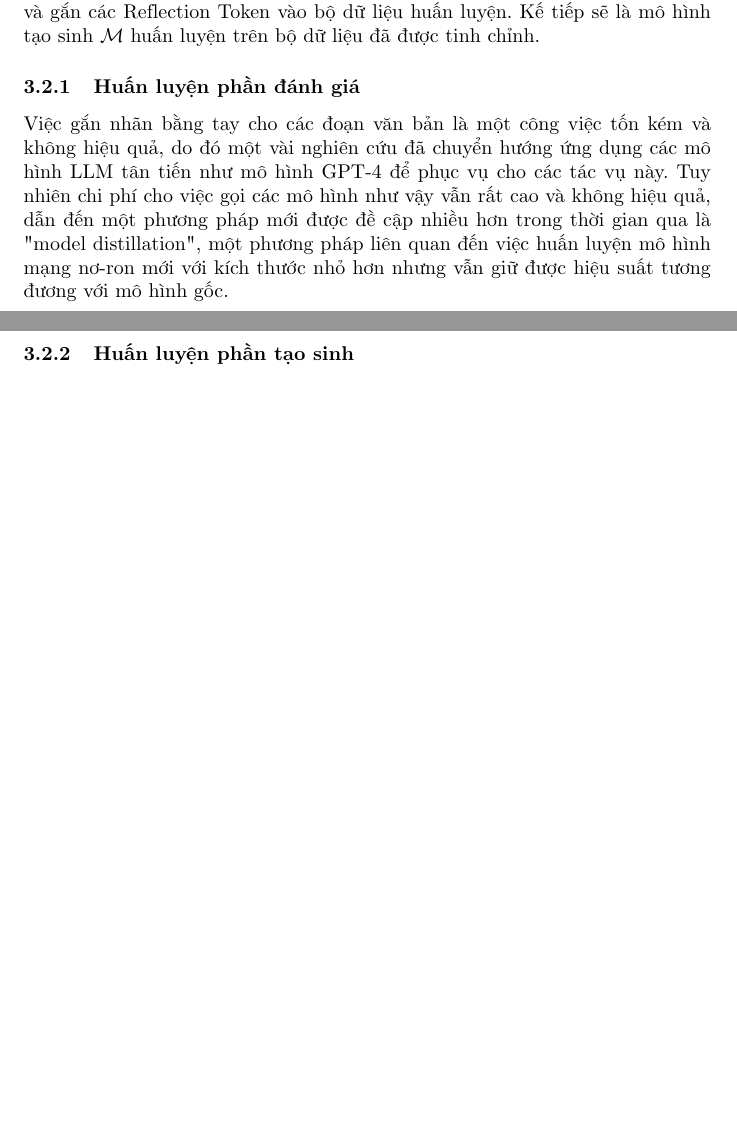
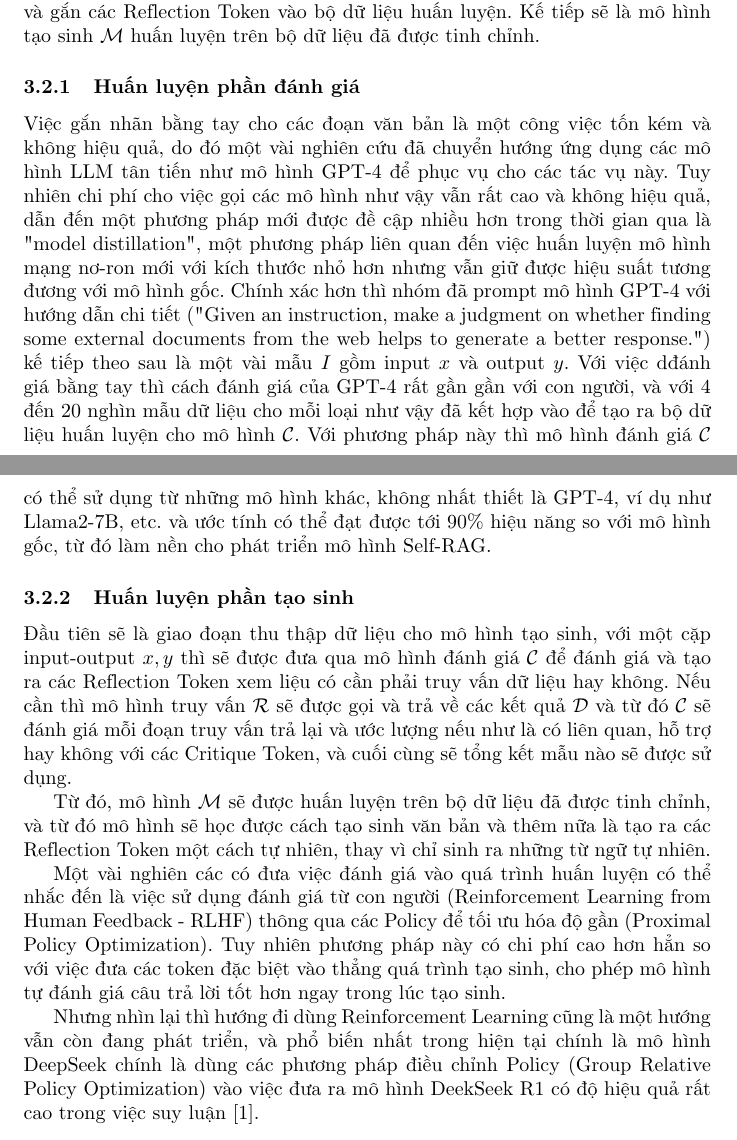
Before and after one commit to kaginguyen/llm_v2_report, a LaTeX document (main.tex): two parts of pages 5 and 6 of 6 before the commit and two parts of pages 5 and 6 of 7 after it, joined at a grey line, cut so that both start at the same text, the shorter picture padded with empty space. Compiled offline with pdfLaTeX.

Commit message:
some updates

```diff
--- a/main.tex
+++ b/main.tex
@@ -81,11 +81,21 @@ Tổng quan về quá trình huấn luyện thì như đã nói sơ ở trên l
 Trong phần này nhóm sẽ miêu tả quá trình huấn luyện 2 mô hình sẽ được sử dụng, đầu tiên là mô hình đánh giá $\mathcal{C}$ dùng cho việc đánh giá các đoạn văn bản và gắn các Reflection Token vào bộ dữ liệu huấn luyện. Kế tiếp sẽ là mô hình tạo sinh $\mathcal{M}$ huấn luyện trên bộ dữ liệu đã được tinh chỉnh.
 
 \subsubsection{Huấn luyện phần đánh giá}
-Việc gắn nhãn bằng tay cho các đoạn văn bản là một công việc tốn kém và không hiệu quả, do đó một vài nghiên cứu đã chuyển hướng ứng dụng các mô hình LLM tân tiến như mô hình GPT-4 để phục vụ cho các tác vụ này. Tuy nhiên chi phí cho việc gọi các mô hình như vậy vẫn rất cao và không hiệu quả, dẫn đến một phương pháp mới được đề cập nhiều hơn trong thời gian qua là "model distillation", một phương pháp liên quan đến việc huấn luyện mô hình mạng nơ-ron mới với kích thước nhỏ hơn nhưng vẫn giữ được hiệu suất tương đương với mô hình gốc.
+Việc gắn nhãn bằng tay cho các đoạn văn bản là một công việc tốn kém và không hiệu quả, do đó một vài nghiên cứu đã chuyển hướng ứng dụng các mô hình LLM tân tiến như mô hình GPT-4 để phục vụ cho các tác vụ này. Tuy nhiên chi phí cho việc gọi các mô hình như vậy vẫn rất cao và không hiệu quả, dẫn đến một phương pháp mới được đề cập nhiều hơn trong thời gian qua là "model distillation", một phương pháp liên quan đến việc huấn luyện mô hình mạng nơ-ron mới với kích thước nhỏ hơn nhưng vẫn giữ được hiệu suất tương đương với mô hình gốc. Chính xác hơn thì nhóm đã prompt mô hình GPT-4 với hướng dẫn chi tiết ("Given an instruction, make a
+judgment on whether finding some external documents from the web helps to generate a better
+response.") kế tiếp theo sau là một vài mẫu $I$ gồm input $x$ và output $y$. Với việc dđánh giá bằng tay thì cách đánh giá của GPT-4 rất gần gần với con người, và với 4 đến 20 nghìn mẫu dữ liệu cho mỗi loại như vậy đã kết hợp vào để tạo ra bộ dữ liệu huấn luyện cho mô hình $\mathcal{C}$. Với phương pháp này thì mô hình đánh giá $\mathcal{C}$ có thể sử dụng từ những mô hình khác, không nhất thiết là GPT-4, ví dụ như Llama2-7B, etc. và ước tính có thể đạt được tới 90\% hiệu năng so với mô hình gốc, từ đó làm nền cho phát triển mô hình Self-RAG.
 
 \subsubsection{Huấn luyện phần tạo sinh}
+Đầu tiên sẽ là giao đoạn thu thập dữ liệu cho mô hình tạo sinh, với một cặp input-output $x,y$ thì sẽ được đưa qua mô hình đánh giá $\mathcal{C}$ để đánh giá và tạo ra các Reflection Token xem liệu có cần phải truy vấn dữ liệu hay không. Nếu cần thì mô hình truy vấn $\mathcal{R}$ sẽ được gọi và trả về các kết quả $\mathcal{D}$ và từ đó $\mathcal{C}$ sẽ đánh giá mỗi đoạn truy vấn trả lại và ước lượng nếu như là có liên quan, hỗ trợ hay không với các Critique Token, và cuối cùng sẽ tổng kết mẫu nào sẽ được sử dụng.
+
+Từ đó, mô hình $\mathcal{M}$ sẽ được huấn luyện trên bộ dữ liệu đã được tinh chỉnh, và từ đó mô hình sẽ học được cách tạo sinh văn bản và thêm nữa là tạo ra các Reflection Token một cách tự nhiên, thay vì chỉ sinh ra những từ ngữ tự nhiên.
+
+Một vài nghiên các có đưa việc đánh giá vào quá trình huấn luyện có thể nhắc đến là việc sử dụng đánh giá từ con người (Reinforcement Learning from Human Feedback - RLHF) thông qua các Policy để tối ưu hóa độ gần (Proximal Policy Optimization). Tuy nhiên phương pháp này có chi phí cao hơn hẳn so với việc đưa các token đặc biệt vào thẳng quá trình tạo sinh, cho phép mô hình tự đánh giá câu trả lời tốt hơn ngay trong lúc tạo sinh.
+
+Nhưng nhìn lại thì hướng đi dùng Reinforcement Learning cũng là một hướng vẫn còn đang phát triển, và phổ biến nhất trong hiện tại chính là mô hình DeepSeek chính là dùng các phương pháp điều chỉnh Policy (Group Relative Policy Optimization) vào việc đưa ra mô hình DeekSeek R1 có độ hiệu quả rất cao trong việc suy luận \cite{guo2025deepseek}.
 
 \subsubsection{Suy Luận}
+
 
 \section{Thí nghiệm}
 
```
Also changed, not shown: references.bib (+7 -0 lines), main.bbl, main.pdf, 7 other files.
